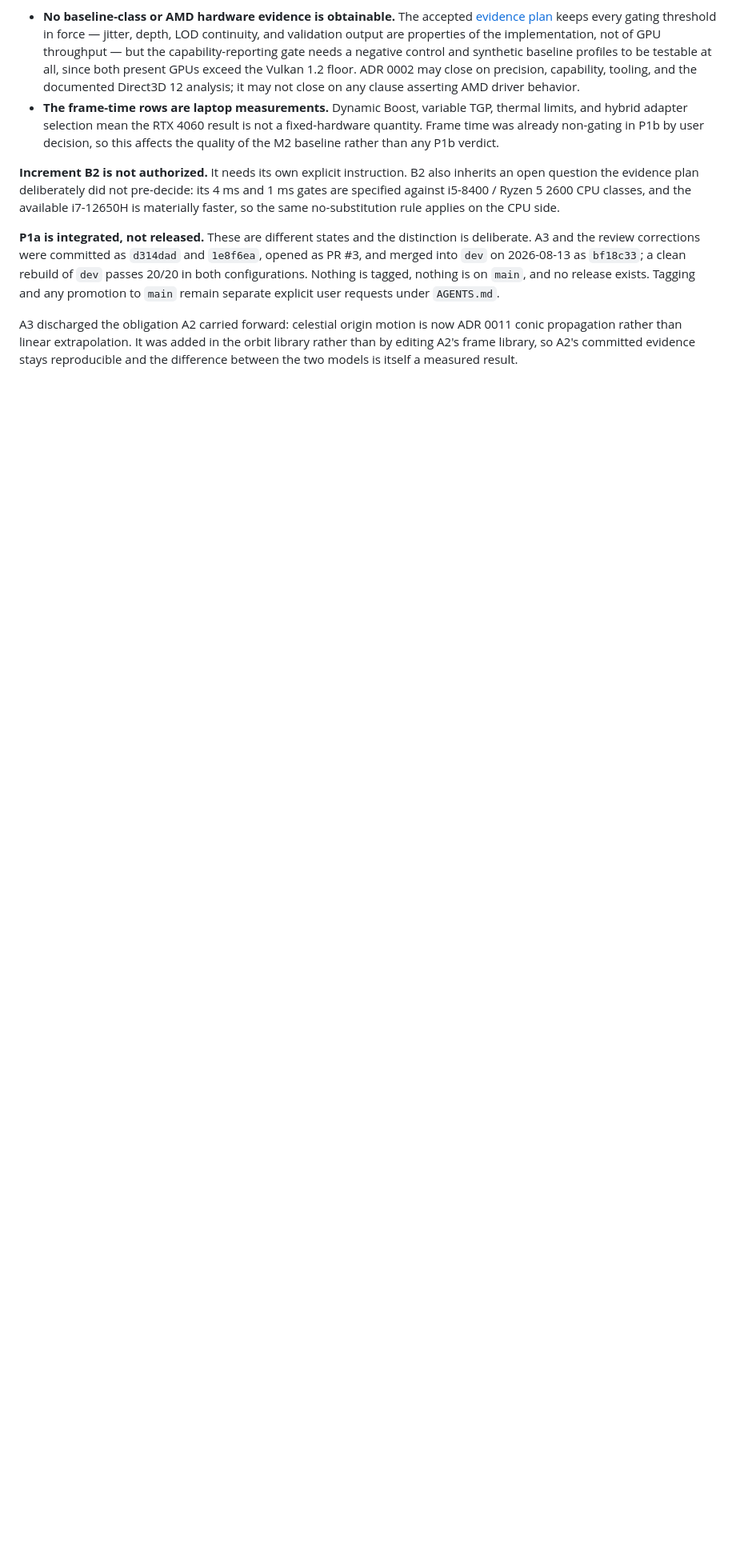
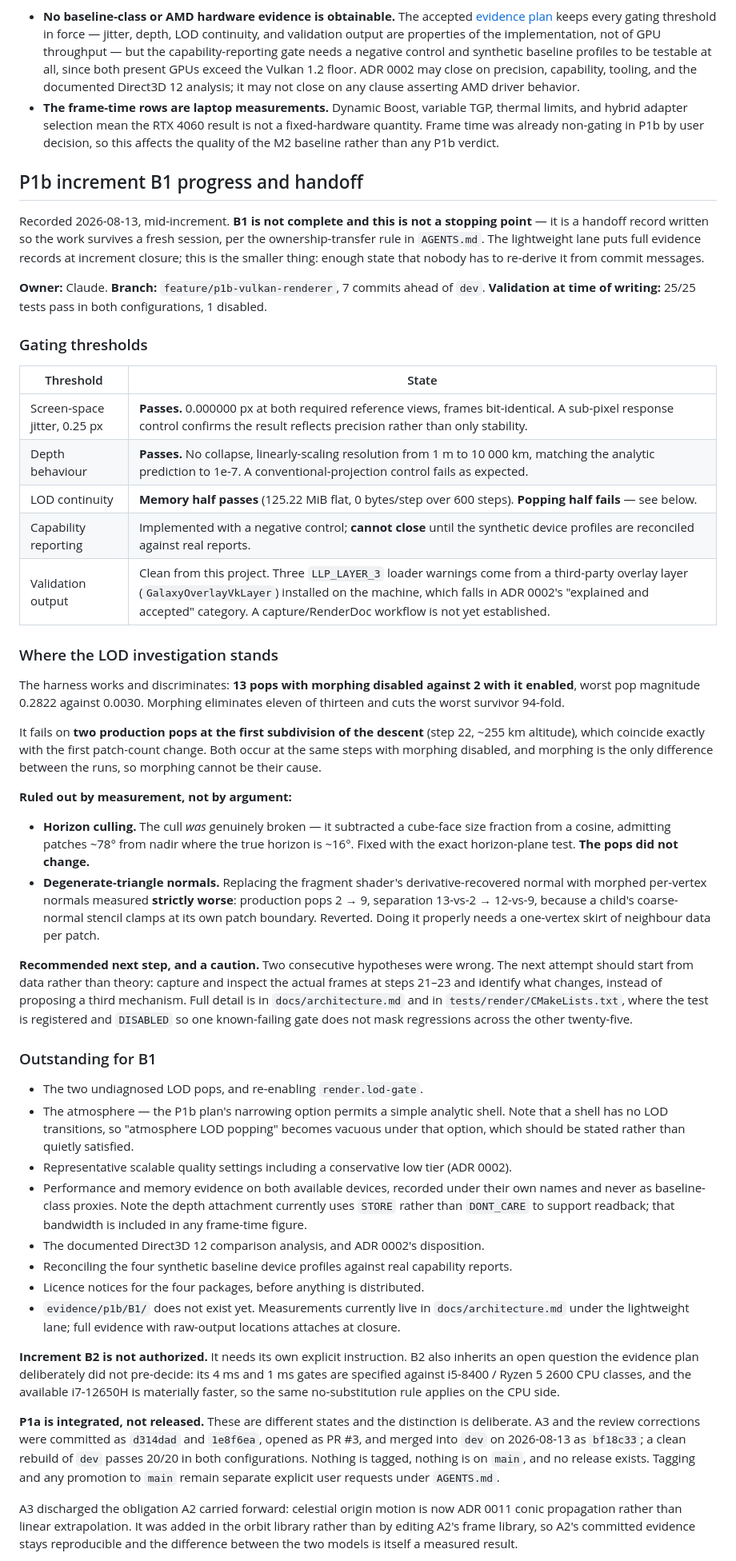
Before and after one commit to axxessdenied/SolProject, a Markdown page: docs/project_status.md, the part around one of its changes. Shown at 80% size. Drawn GitHub-style; blank space fills up the shorter version.

Commit message:
docs: record P1b B1 progress and handoff state mid-increment
Written so the increment survives a fresh session. B1 is not complete and this
is not a stopping point; the record exists because conversation context is
disposable and the repository is authoritative, per AGENTS.md.

Captures what the three gating thresholds currently say, where the LOD
investigation stands including both causes ruled out by measurement rather
than by argument, and the full outstanding list - atmosphere, quality tiers,
performance and memory evidence, the D3D12 analysis, the unverified device
profiles, licence notices, and the absent evidence/p1b/B1 index.

Also records the recommendation that the next LOD attempt start from captured
frames rather than a third hypothesis, since the previous two were both wrong.

Co-Authored-By: Claude Opus 5 <noreply@anthropic.com>
Claude-Session: https://claude.ai/code/session_01K6ikPvxQrHRk174f16RmBk

```diff
--- a/docs/project_status.md
+++ b/docs/project_status.md
@@ -142,6 +142,69 @@ The review re-ran both configurations from the checked-in presets — **20/20 te
 - **No baseline-class or AMD hardware evidence is obtainable.** The accepted [evidence plan](../SolProjectNotes/Milestones/P1b-Reference-Hardware-Evidence-Plan.md) keeps every gating threshold in force — jitter, depth, LOD continuity, and validation output are properties of the implementation, not of GPU throughput — but the capability-reporting gate needs a negative control and synthetic baseline profiles to be testable at all, since both present GPUs exceed the Vulkan 1.2 floor. ADR 0002 may close on precision, capability, tooling, and the documented Direct3D 12 analysis; it may not close on any clause asserting AMD driver behavior.
 - **The frame-time rows are laptop measurements.** Dynamic Boost, variable TGP, thermal limits, and hybrid adapter selection mean the RTX 4060 result is not a fixed-hardware quantity. Frame time was already non-gating in P1b by user decision, so this affects the quality of the M2 baseline rather than any P1b verdict.
 
+## P1b increment B1 progress and handoff
+
+Recorded 2026-08-13, mid-increment. **B1 is not complete and this is not a stopping point** —
+it is a handoff record written so the work survives a fresh session, per the ownership-transfer
+rule in `AGENTS.md`. The lightweight lane puts full evidence records at increment closure; this
+is the smaller thing: enough state that nobody has to re-derive it from commit messages.
+
+**Owner:** Claude. **Branch:** `feature/p1b-vulkan-renderer`, 7 commits ahead of `dev`.
+**Validation at time of writing:** 25/25 tests pass in both configurations, 1 disabled.
+
+### Gating thresholds
+
+| Threshold | State |
+|---|---|
+| Screen-space jitter, 0.25 px | **Passes.** 0.000000 px at both required reference views, frames bit-identical. A sub-pixel response control confirms the result reflects precision rather than only stability. |
+| Depth behaviour | **Passes.** No collapse, linearly-scaling resolution from 1 m to 10 000 km, matching the analytic prediction to 1e-7. A conventional-projection control fails as expected. |
+| LOD continuity | **Memory half passes** (125.22 MiB flat, 0 bytes/step over 600 steps). **Popping half fails** — see below. |
+| Capability reporting | Implemented with a negative control; **cannot close** until the synthetic device profiles are reconciled against real reports. |
+| Validation output | Clean from this project. Three `LLP_LAYER_3` loader warnings come from a third-party overlay layer (`GalaxyOverlayVkLayer`) installed on the machine, which falls in ADR 0002's "explained and accepted" category. A capture/RenderDoc workflow is not yet established. |
+
+### Where the LOD investigation stands
+
+The harness works and discriminates: **13 pops with morphing disabled against 2 with it
+enabled**, worst pop magnitude 0.2822 against 0.0030. Morphing eliminates eleven of thirteen
+and cuts the worst survivor 94-fold.
+
+It fails on **two production pops at the first subdivision of the descent** (step 22, ~255 km
+altitude), which coincide exactly with the first patch-count change. Both occur at the same
+steps with morphing disabled, and morphing is the only difference between the runs, so morphing
+cannot be their cause.
+
+**Ruled out by measurement, not by argument:**
+
+- **Horizon culling.** The cull *was* genuinely broken — it subtracted a cube-face size
+  fraction from a cosine, admitting patches ~78° from nadir where the true horizon is ~16°.
+  Fixed with the exact horizon-plane test. **The pops did not change.**
+- **Degenerate-triangle normals.** Replacing the fragment shader's derivative-recovered normal
+  with morphed per-vertex normals measured **strictly worse**: production pops 2 → 9,
+  separation 13-vs-2 → 12-vs-9, because a child's coarse-normal stencil clamps at its own patch
+  boundary. Reverted. Doing it properly needs a one-vertex skirt of neighbour data per patch.
+
+**Recommended next step, and a caution.** Two consecutive hypotheses were wrong. The next
+attempt should start from data rather than theory: capture and inspect the actual frames at
+steps 21–23 and identify what changes, instead of proposing a third mechanism. Full detail is
+in `docs/architecture.md` and in `tests/render/CMakeLists.txt`, where the test is registered and
+`DISABLED` so one known-failing gate does not mask regressions across the other twenty-five.
+
+### Outstanding for B1
+
+- The two undiagnosed LOD pops, and re-enabling `render.lod-gate`.
+- The atmosphere — the P1b plan's narrowing option permits a simple analytic shell. Note that a
+  shell has no LOD transitions, so "atmosphere LOD popping" becomes vacuous under that option,
+  which should be stated rather than quietly satisfied.
+- Representative scalable quality settings including a conservative low tier (ADR 0002).
+- Performance and memory evidence on both available devices, recorded under their own names and
+  never as baseline-class proxies. Note the depth attachment currently uses `STORE` rather than
+  `DONT_CARE` to support readback; that bandwidth is included in any frame-time figure.
+- The documented Direct3D 12 comparison analysis, and ADR 0002's disposition.
+- Reconciling the four synthetic baseline device profiles against real capability reports.
+- Licence notices for the four packages, before anything is distributed.
+- `evidence/p1b/B1/` does not exist yet. Measurements currently live in `docs/architecture.md`
+  under the lightweight lane; full evidence with raw-output locations attaches at closure.
+
 **Increment B2 is not authorized.** It needs its own explicit instruction. B2 also inherits an open question the evidence plan deliberately did not pre-decide: its 4 ms and 1 ms gates are specified against i5-8400 / Ryzen 5 2600 CPU classes, and the available i7-12650H is materially faster, so the same no-substitution rule applies on the CPU side.
 
 **P1a is integrated, not released.** These are different states and the distinction is deliberate. A3 and the review corrections were committed as `d314dad` and `1e8f6ea`, opened as PR #3, and merged into `dev` on 2026-08-13 as `bf18c33`; a clean rebuild of `dev` passes 20/20 in both configurations. Nothing is tagged, nothing is on `main`, and no release exists. Tagging and any promotion to `main` remain separate explicit user requests under `AGENTS.md`.
```
Also changed, not shown: other parts of docs/project_status.md (+1 -1 lines).
